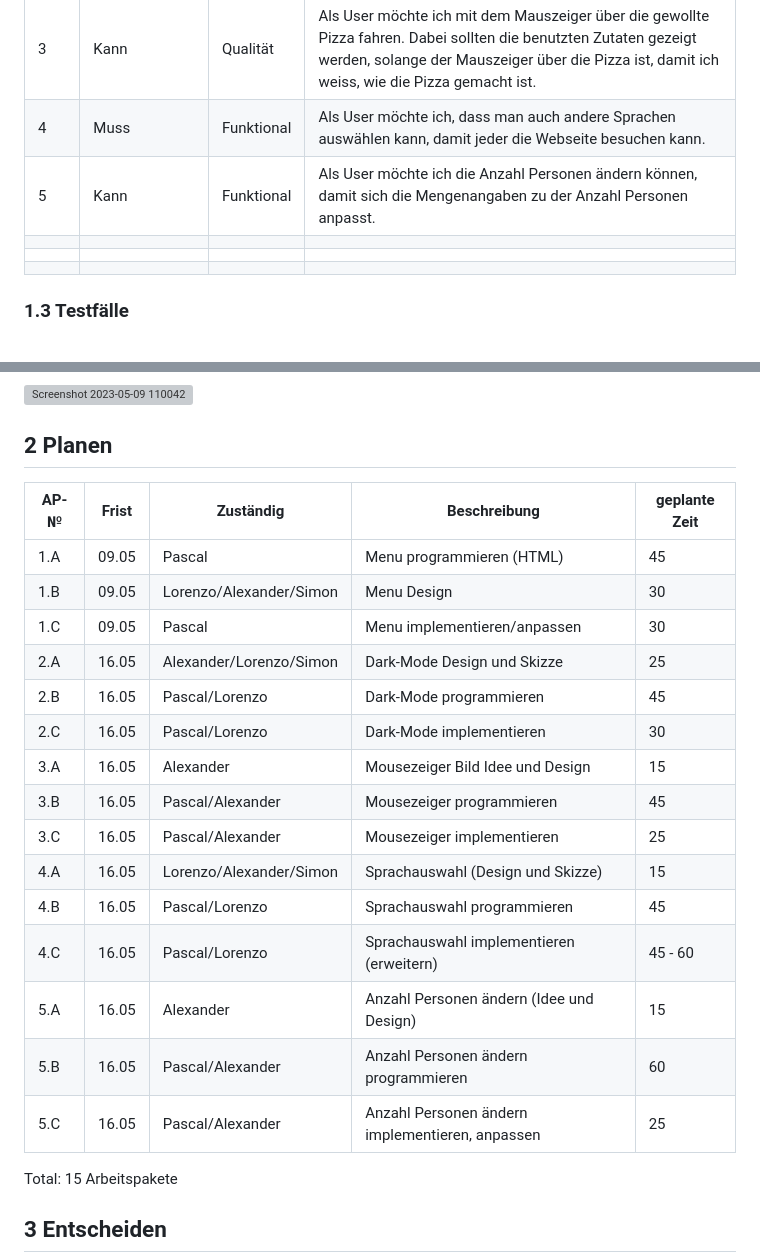
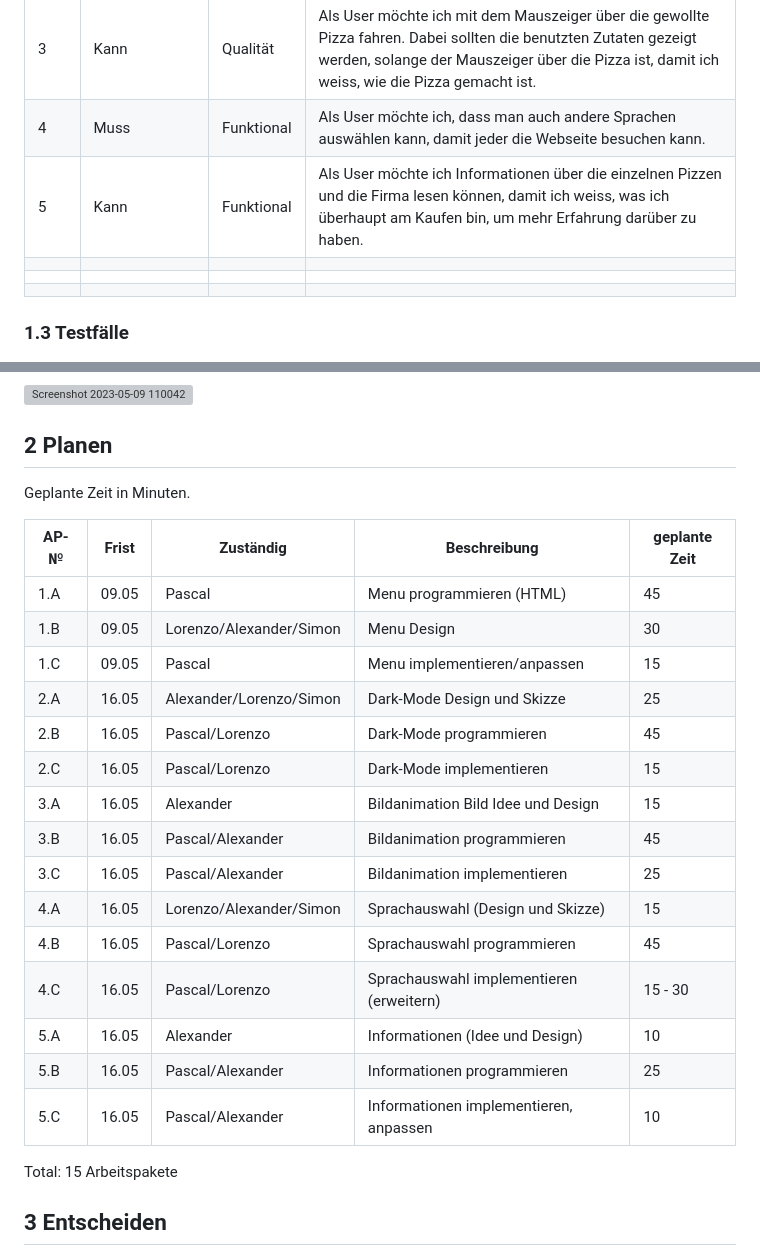
Before and after one commit to Loreytox/LA-1600, a Markdown page: Projekt-Dokumentation.md, 2 parts joined by grey strips. Rendered like a GitHub page; grey boxes are pictures that could not be loaded.

```diff
--- a/Projekt-Dokumentation.md
+++ b/Projekt-Dokumentation.md
@@ -22,7 +22,7 @@ In diesem Projekt erstellen wir eine Webseite auf der Rezepte für verschiedene
 | 2 |        Kann |   Qualität    | Als User möchte ich die Möglichkeit haben Dark-Mode anzuwählen, damit ich die Webseite auch in der Nacht ansehen kann.
 | 3 |  Kann    |  Qualität  |  Als User möchte ich mit dem Mauszeiger über die gewollte Pizza fahren. Dabei sollten die benutzten Zutaten gezeigt werden, solange der Mauszeiger über die Pizza ist, damit ich weiss, wie die Pizza gemacht ist.  |
 | 4 |  Muss  |  Funktional  |  Als User möchte ich, dass man auch andere Sprachen auswählen kann, damit jeder die Webseite besuchen kann.  |
-| 5 |  Kann  |  Funktional  |  Als User möchte ich die Anzahl Personen ändern können, damit sich die Mengenangaben zu der Anzahl Personen anpasst.    |
+| 5 |  Kann  |  Funktional  |  Als User möchte ich Informationen über die einzelnen Pizzen und die Firma lesen können, damit ich weiss, was ich überhaupt am Kaufen bin, um mehr Erfahrung darüber zu haben.     |
 |  |    |    |      |
 |  |    |    |      |
 |  |    |    |      |
@@ -50,24 +50,25 @@ In diesem Projekt erstellen wir eine Webseite auf der Rezepte für verschiedene
 
 
 ## 2 Planen
+Geplante Zeit in Minuten.
 
 | AP-№ | Frist | Zuständig | Beschreibung | geplante Zeit |
 | ---- | ----- | --------- | ------------ | ------------- |
 | 1.A  |   09.05   |     Pascal      |      Menu programmieren (HTML)        |       45       |
 | 1.B  |    09.05   |    Lorenzo/Alexander/Simon       |       Menu Design      |       30        |
-| 1.C  |   09.05   |     Pascal      |      Menu implementieren/anpassen        |       30       |
+| 1.C  |   09.05   |     Pascal      |      Menu implementieren/anpassen        |       15       |
 | 2.A  |   16.05    |     Alexander/Lorenzo/Simon      |      Dark-Mode Design und Skizze        |       25        |
 | 2.B  |    16.05   |     Pascal/Lorenzo      |       Dark-Mode programmieren       |       45        |
-| 2.C  |   16.05    |     Pascal/Lorenzo      |       Dark-Mode implementieren       |       30        |
-| 3.A  |    16.05   |     Alexander      |       Mousezeiger Bild Idee und Design       |       15        |
-| 3.B  |    16.05   |     Pascal/Alexander      |       Mousezeiger programmieren       |        45       |
-| 3.C  |    16.05   |     Pascal/Alexander      |       Mousezeiger implementieren       |        25       |
+| 2.C  |   16.05    |     Pascal/Lorenzo      |       Dark-Mode implementieren       |       15        |
+| 3.A  |    16.05   |     Alexander      |       Bildanimation Bild Idee und Design       |       15        |
+| 3.B  |    16.05   |     Pascal/Alexander      |       Bildanimation programmieren       |        45       |
+| 3.C  |    16.05   |     Pascal/Alexander      |       Bildanimation implementieren       |        25       |
 | 4.A  |   16.05    |      Lorenzo/Alexander/Simon     |       Sprachauswahl (Design und Skizze)       |        15       |
 | 4.B  |   16.05    |     Pascal/Lorenzo      |       Sprachauswahl programmieren       |        45       |
-| 4.C  |   16.05    |     Pascal/Lorenzo      |       Sprachauswahl implementieren (erweitern)       |        45 - 60       |
-| 5.A  |   16.05    |     Alexander      |       Anzahl Personen ändern (Idee und Design)     |       15       |
-| 5.B  |   16.05    |     Pascal/Alexander      |       Anzahl Personen ändern programmieren       |        60       |
-| 5.C  |   16.05    |     Pascal/Alexander      |      Anzahl Personen ändern implementieren, anpassen     |        25       |
+| 4.C  |   16.05    |     Pascal/Lorenzo      |       Sprachauswahl implementieren (erweitern)       |        15 - 30       |
+| 5.A  |   16.05    |     Alexander      |       Informationen (Idee und Design)     |       10       |
+| 5.B  |   16.05    |     Pascal/Alexander      |       Informationen programmieren       |        25       |
+| 5.C  |   16.05    |     Pascal/Alexander      |      Informationen implementieren, anpassen     |        10       |
 
 Total: 15 Arbeitspakete
 
```
